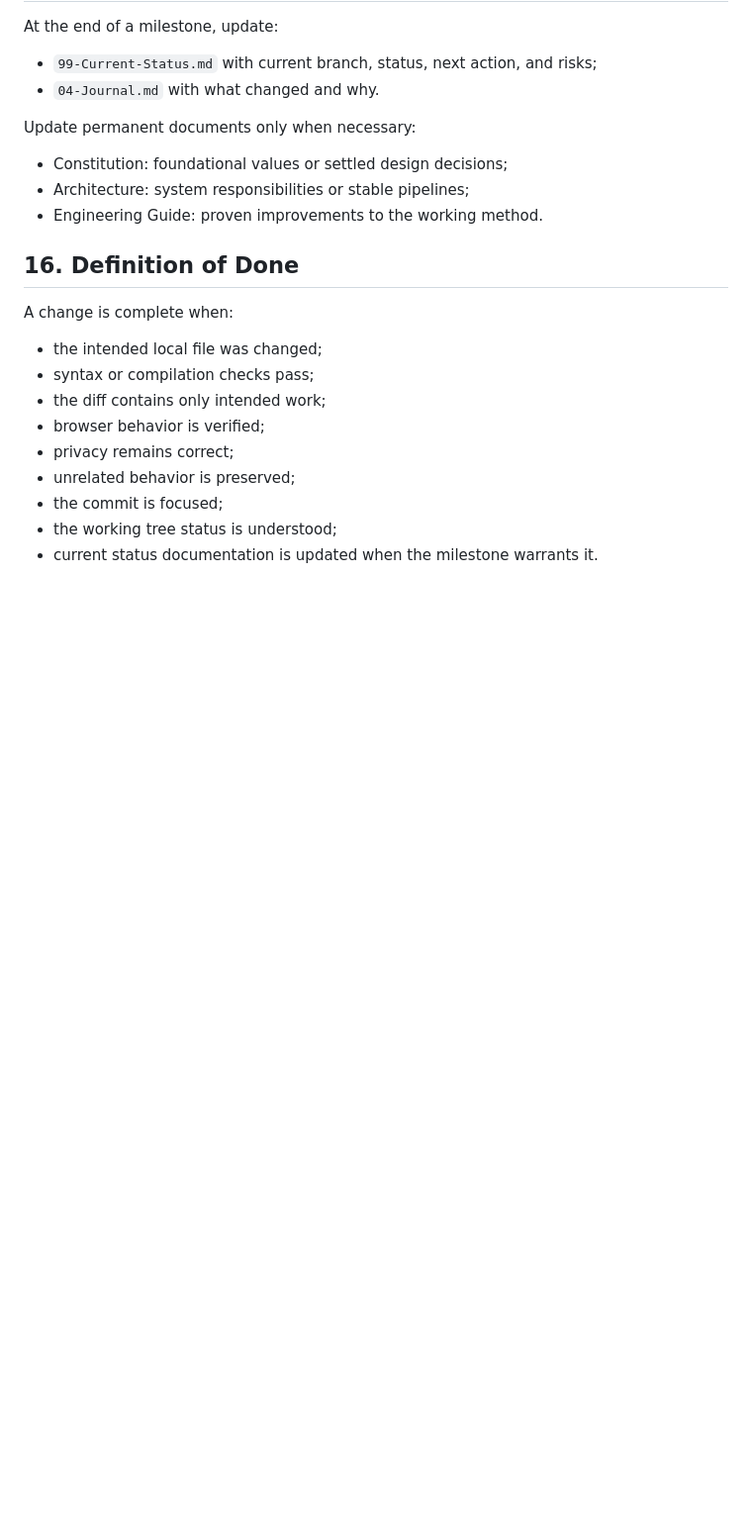
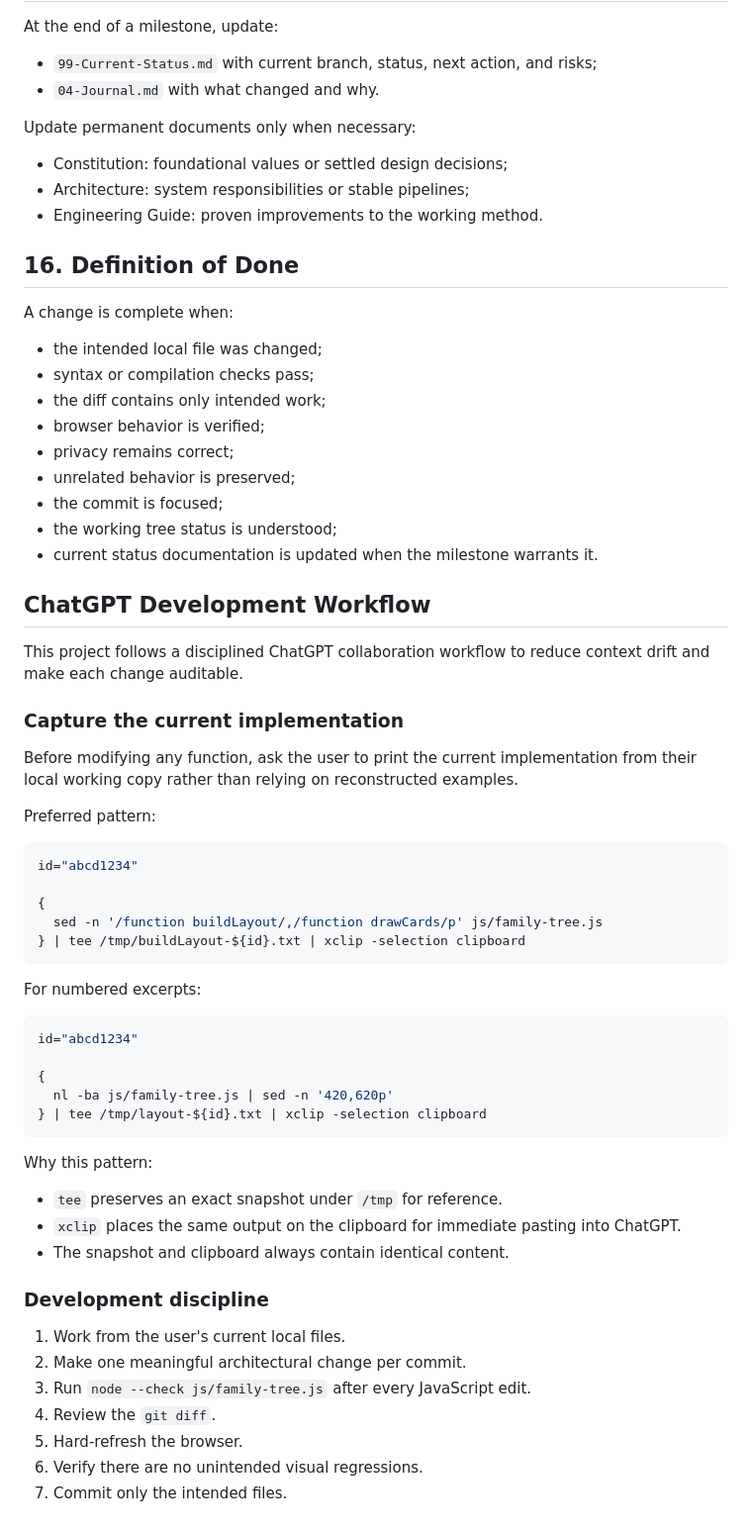
Before and after one commit to ticotexas/kallmer-family-tree, a Markdown page: docs/03-Engineering-Guide.md, the part around the change. Shown at 99% size. GitHub-like rendering; blank space fills up the shorter version.

````diff
--- a/docs/03-Engineering-Guide.md
+++ b/docs/03-Engineering-Guide.md
@@ -314,3 +314,47 @@ A change is complete when:
 - the commit is focused;
 - the working tree status is understood;
 - current status documentation is updated when the milestone warrants it.
+
+## ChatGPT Development Workflow
+
+This project follows a disciplined ChatGPT collaboration workflow to reduce context drift and make each change auditable.
+
+### Capture the current implementation
+
+Before modifying any function, ask the user to print the current implementation from their local working copy rather than relying on reconstructed examples.
+
+Preferred pattern:
+
+```bash
+id="abcd1234"
+
+{
+  sed -n '/function buildLayout/,/function drawCards/p' js/family-tree.js
+} | tee /tmp/buildLayout-${id}.txt | xclip -selection clipboard
+```
+
+For numbered excerpts:
+
+```bash
+id="abcd1234"
+
+{
+  nl -ba js/family-tree.js | sed -n '420,620p'
+} | tee /tmp/layout-${id}.txt | xclip -selection clipboard
+```
+
+Why this pattern:
+
+- `tee` preserves an exact snapshot under `/tmp` for reference.
+- `xclip` places the same output on the clipboard for immediate pasting into ChatGPT.
+- The snapshot and clipboard always contain identical content.
+
+### Development discipline
+
+1. Work from the user's current local files.
+2. Make one meaningful architectural change per commit.
+3. Run `node --check js/family-tree.js` after every JavaScript edit.
+4. Review the `git diff`.
+5. Hard-refresh the browser.
+6. Verify there are no unintended visual regressions.
+7. Commit only the intended files.
````
Also changed, not shown: docs/05-Visual-Language.md (added, +412 -0 lines).
